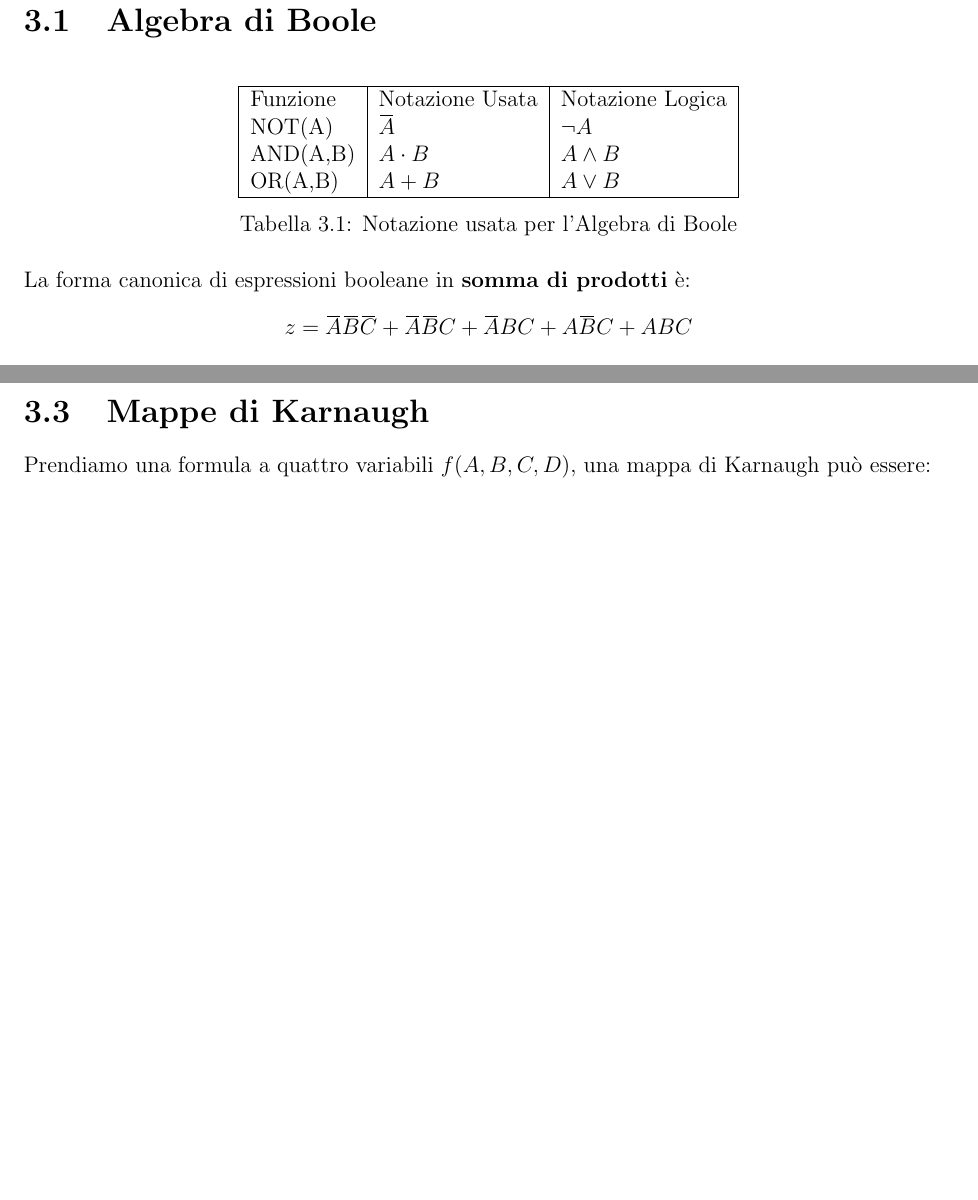
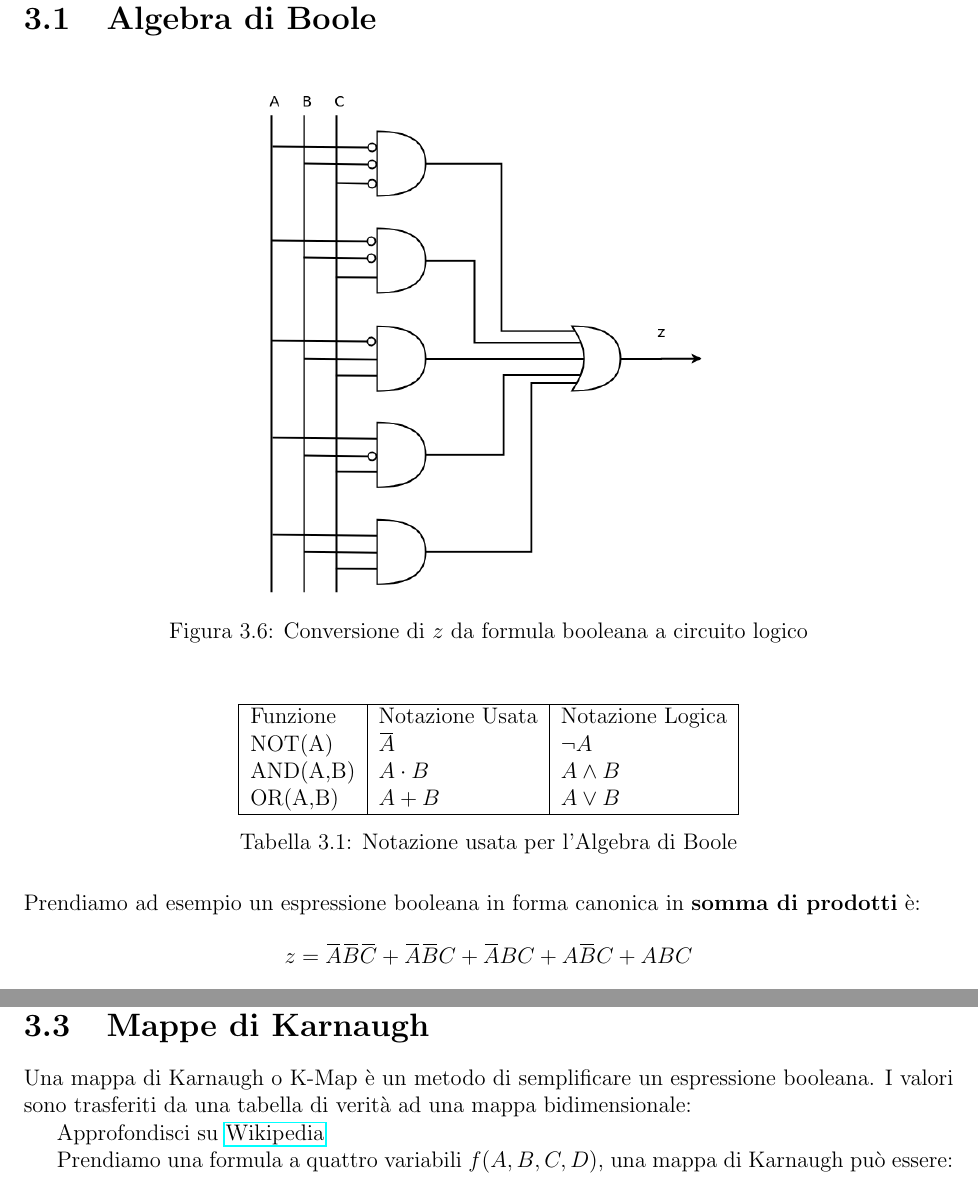
Before and after one commit to unipi-notes/ae-a-2019, a LaTeX book (main.tex, which reads TeX_files/chapter03.tex): two parts of pages 16 and 17 of 20 before the commit and two parts of pages 16 and 18 of 20 after it, joined at a grey line, cut so that both start at the same text, the shorter picture padded with empty space. Compiled offline with pdfLaTeX.

Commit message:
autoupdate

```diff
--- a/TeX_files/chapter03.tex
+++ b/TeX_files/chapter03.tex
@@ -44,10 +44,14 @@ I componenti (transistor) con cui si costruiscono porte logiche e circuiti sono
 
 \clearpage
 
-% TODO porta logica NOT con MOS
+\section{Algebra di Boole}
 
 
-\section{Algebra di Boole}
+\begin{figure}[H]
+	\centering
+	\includegraphics[width=0.48\textwidth]{sommadiprodotti-gate}
+	\caption{Conversione di $ z $ da formula booleana a circuito logico}
+\end{figure}
 
 \begin{table}[H]
 	\centering
@@ -62,8 +66,9 @@ I componenti (transistor) con cui si costruiscono porte logiche e circuiti sono
 	\end{tabular}
 \end{table}
 
-La forma canonica di espressioni booleane in \textbf{somma di prodotti} è:
+Prendiamo ad esempio un espressione booleana in forma canonica in \textbf{somma di prodotti} è:
 \[ z = \overbar{A}\overbar{B}\overbar{C} + \overbar{A}\overbar{B}C + \overbar{A}BC + A\overbar{B}C + ABC \]
+
 
 \begin{table}[H]
 	\centering
@@ -129,7 +136,9 @@ Le leggi della logica Booleana ci permettono di semplificare molto i componenti
 
 \section{Mappe di Karnaugh}
 
-% TODO cos'è una mappa di Karnaugh
+Una mappa di Karnaugh o K-Map è un metodo di semplificare un espressione booleana. I valori sono trasferiti da una tabella di verità ad una mappa bidimensionale:
+
+Approfondisci su \href{https://en.wikipedia.org/wiki/Karnaugh_map}{Wikipedia}
 
 Prendiamo una formula a quattro variabili $ f(A,B,C,D) $, una mappa di Karnaugh può essere:
 \begin{table}[H]
```
Also changed, not shown: images/sommadiprodotti-gate.png (added), main.pdf, TeX_files/chapter03.tex (4 more changed lines), 1 other file.
